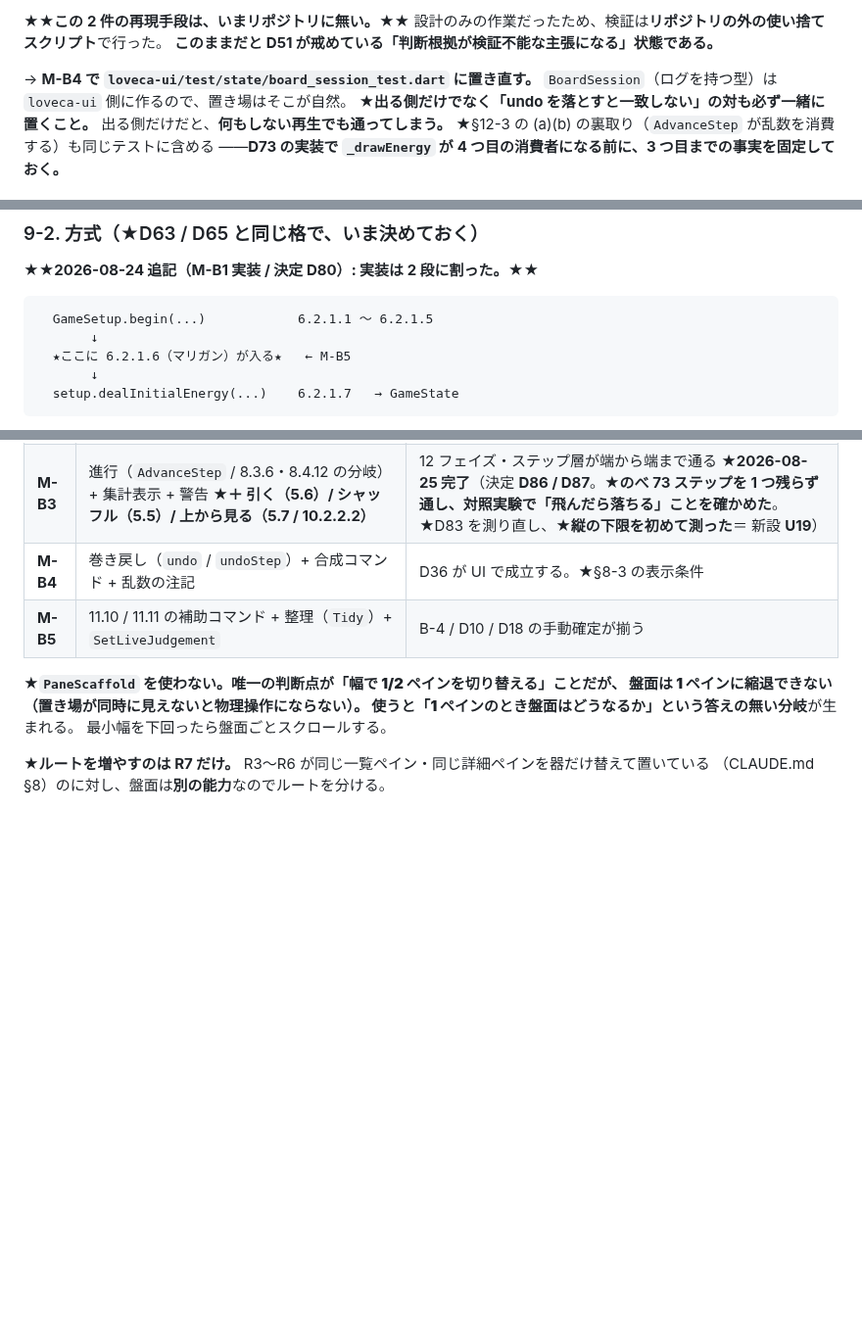
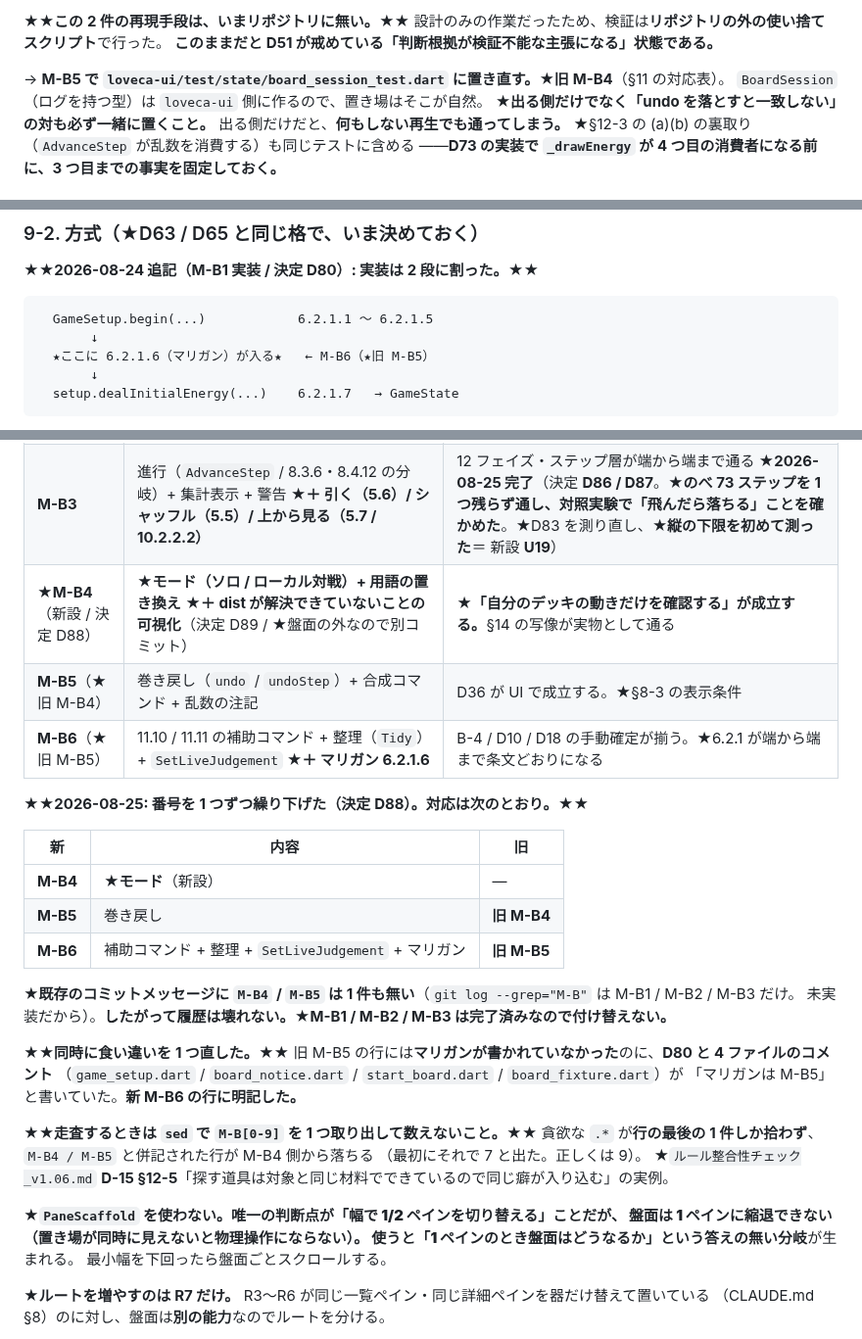
Before and after one commit to avidreadersheep/loveca, a Markdown page: docs/盤面設計メモ.md, 3 parts joined by grey strips. Shown at 98% size. Rendered like a GitHub page; blank space fills up the shorter version.

````diff
--- a/docs/盤面設計メモ.md
+++ b/docs/盤面設計メモ.md
@@ -691,7 +691,7 @@ a2 の**乱数消費は残るのに状態効果は消える**という非対称
 設計のみの作業だったため、検証は**リポジトリの外の使い捨てスクリプト**で行った。
 **このままだと D51 が戒めている「判断根拠が検証不能な主張になる」状態である。**
 
-→ **M-B4 で `loveca-ui/test/state/board_session_test.dart` に置き直す。**
+→ **M-B5 で `loveca-ui/test/state/board_session_test.dart` に置き直す。**★**旧 M-B4**（§11 の対応表）。
 `BoardSession`（ログを持つ型）は `loveca-ui` 側に作るので、置き場はそこが自然。
 ★**出る側だけでなく「undo を落とすと一致しない」の対も必ず一緒に置くこと。**
 出る側だけだと、**何もしない再生でも通ってしまう。**
@@ -749,7 +749,7 @@ UI 側に書くと、サーバが二重実装することになる（D28 / `Deck
 ```
   GameSetup.begin(...)            6.2.1.1 〜 6.2.1.5
        ↓
-  ★ここに 6.2.1.6（マリガン）が入る★   ← M-B5
+  ★ここに 6.2.1.6（マリガン）が入る★   ← M-B6（★旧 M-B5）
        ↓
   setup.dealInitialEnergy(...)    6.2.1.7   → GameState
 ```
@@ -852,8 +852,30 @@ UI 側に書くと、サーバが二重実装することになる（D28 / `Deck
 | — | ★**M-B1 で `loveca_core` に足すもの 2 つ**: `DrawEnergy`（D73）/ ゲーム開始手順（D79）。★同時に **D-15 の (a)(b)** を直す | 方式は決定 D73 / D79 に書いてある。**検討をやり直さない** |
 | **M-B2** | 物理操作（ドラッグ / 反転 / 向き / 重ね置き）+ `DropEdge` + 画像の段の実測 | ★**D46 / D47 / D72 が盤面で成立する**（★ライブの帯を掴めること）。**U5 / U16 / U17 を実測で解く** ★**2026-08-25 完了**（決定 **D82〜D85**。実データで起動・ドラッグ・重ね置きを目視確認） |
 | **M-B3** | 進行（`AdvanceStep` / 8.3.6・8.4.12 の分岐）+ 集計表示 + 警告 ★**＋ 引く（5.6）/ シャッフル（5.5）/ 上から見る（5.7 / 10.2.2.2）** | 12 フェイズ・ステップ層が端から端まで通る ★**2026-08-25 完了**（決定 **D86 / D87**。★**のべ 73 ステップを 1 つ残らず通し、対照実験で「飛んだら落ちる」ことを確かめた**。★D83 を測り直し、★**縦の下限を初めて測った**＝ 新設 **U19**） |
-| **M-B4** | 巻き戻し（`undo` / `undoStep`）+ 合成コマンド + 乱数の注記 | D36 が UI で成立する。★§8-3 の表示条件 |
-| **M-B5** | 11.10 / 11.11 の補助コマンド + 整理（`Tidy`）+ `SetLiveJudgement` | B-4 / D10 / D18 の手動確定が揃う |
+| ★**M-B4**（新設 / 決定 D88） | ★**モード（ソロ / ローカル対戦）+ 用語の置き換え** ★**＋ dist が解決できていないことの可視化**（決定 D89 / ★盤面の外なので別コミット） | ★**「自分のデッキの動きだけを確認する」が成立する。**§14 の写像が実物として通る |
+| **M-B5**（★旧 M-B4） | 巻き戻し（`undo` / `undoStep`）+ 合成コマンド + 乱数の注記 | D36 が UI で成立する。★§8-3 の表示条件 |
+| **M-B6**（★旧 M-B5） | 11.10 / 11.11 の補助コマンド + 整理（`Tidy`）+ `SetLiveJudgement` ★**＋ マリガン 6.2.1.6** | B-4 / D10 / D18 の手動確定が揃う。★6.2.1 が端から端まで条文どおりになる |
+
+★★**2026-08-25: 番号を 1 つずつ繰り下げた（決定 D88）。対応は次のとおり。**★★
+
+| 新 | 内容 | 旧 |
+|---|---|---|
+| **M-B4** | ★**モード**（新設） | — |
+| **M-B5** | 巻き戻し | **旧 M-B4** |
+| **M-B6** | 補助コマンド + 整理 + `SetLiveJudgement` + マリガン | **旧 M-B5** |
+
+★**既存のコミットメッセージに `M-B4` / `M-B5` は 1 件も無い**（`git log --grep="M-B"` は M-B1 / M-B2 / M-B3 だけ。
+未実装だから）。**したがって履歴は壊れない。**★**M-B1 / M-B2 / M-B3 は完了済みなので付け替えない。**
+
+★★**同時に食い違いを 1 つ直した。**★★
+旧 M-B5 の行には**マリガンが書かれていなかった**のに、**D80 と 4 ファイルのコメント**
+（`game_setup.dart` / `board_notice.dart` / `start_board.dart` / `board_fixture.dart`）が
+「マリガンは M-B5」と書いていた。**新 M-B6 の行に明記した。**
+
+★★**走査するときは `sed` で `M-B[0-9]` を 1 つ取り出して数えないこと。**★★
+貪欲な `.*` が**行の最後の 1 件しか拾わず**、`M-B4 / M-B5` と併記された行が M-B4 側から落ちる
+（最初にそれで 7 と出た。正しくは 9）。
+★`ルール整合性チェック_v1.06.md` **D-15 §12-5**「探す道具は対象と同じ材料でできているので同じ癖が入り込む」の実例。
 
 ★**`PaneScaffold` を使わない。**唯一の判断点が「幅で 1/2 ペインを切り替える」ことだが、
 **盤面は 1 ペインに縮退できない**（置き場が同時に見えないと物理操作にならない）。
````
Also changed, not shown: other parts of docs/盤面設計メモ.md (+1 -1 lines), CLAUDE.md (+18 -5 lines), docs/決定事項一覧.md (+3 -3 lines).
